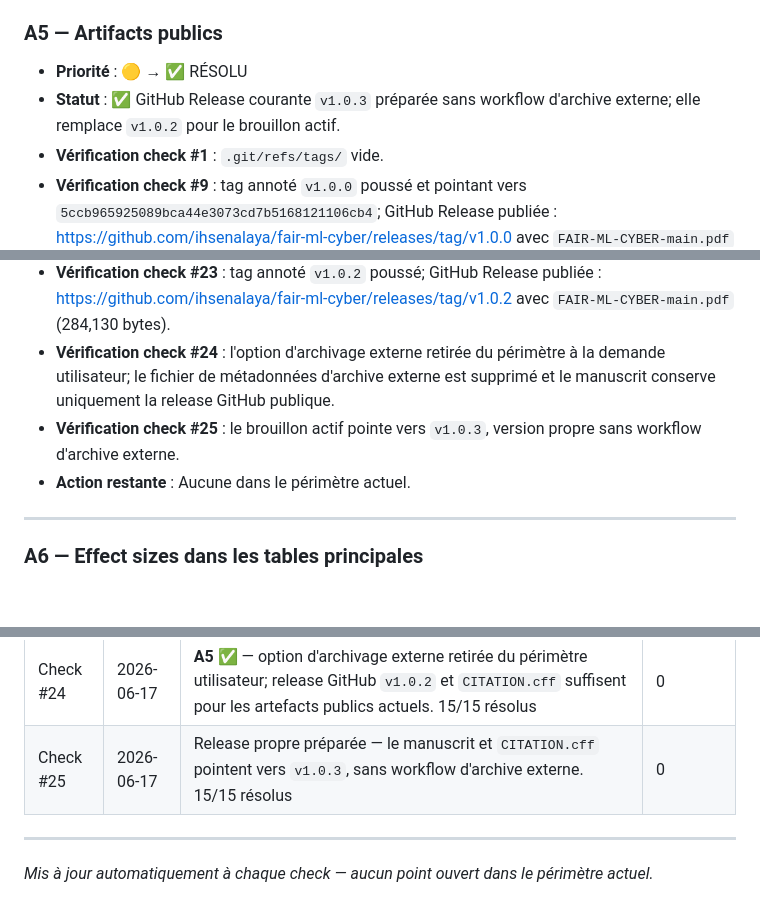
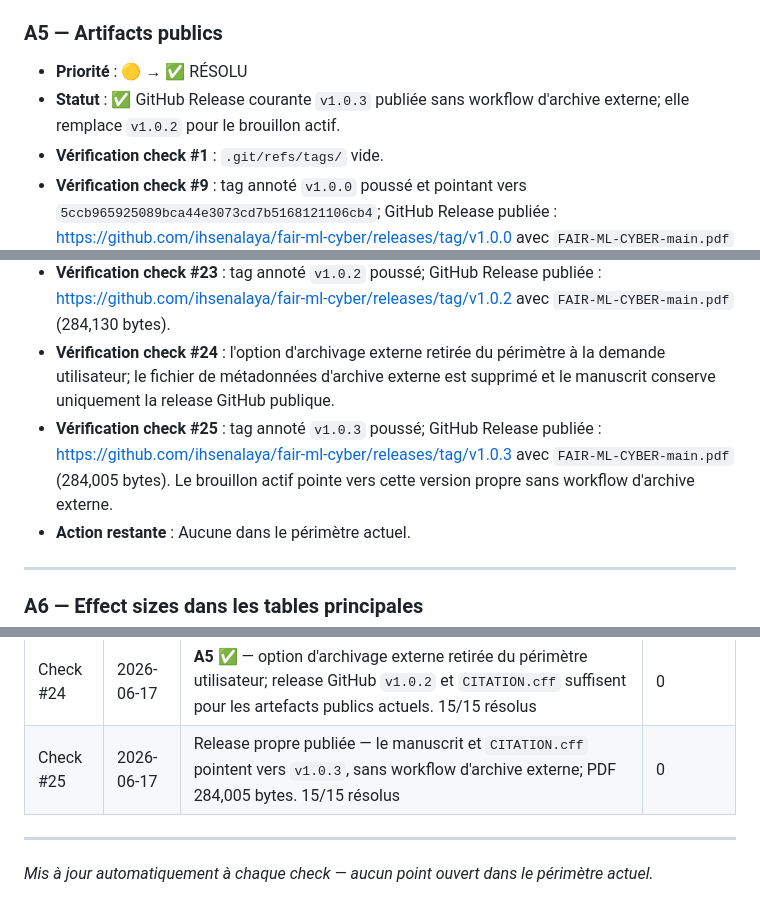
Before and after one commit to ihsenalaya/fair-ml-cyber, a Markdown page: SUIVI_AUDIT_Q1.md, 3 parts joined by grey strips. Drawn GitHub-style; blank space fills up the shorter version.

Commit message:
Record clean v1.0.3 release

```diff
--- a/SUIVI_AUDIT_Q1.md
+++ b/SUIVI_AUDIT_Q1.md
@@ -163,14 +163,14 @@
 
 ### A5 — Artifacts publics
 - **Priorité** : 🟡 → ✅ RÉSOLU
-- **Statut** : ✅ GitHub Release courante `v1.0.3` préparée sans workflow d'archive externe; elle remplace `v1.0.2` pour le brouillon actif.
+- **Statut** : ✅ GitHub Release courante `v1.0.3` publiée sans workflow d'archive externe; elle remplace `v1.0.2` pour le brouillon actif.
 - **Vérification check #1** : `.git/refs/tags/` vide.
 - **Vérification check #9** : tag annoté `v1.0.0` poussé et pointant vers `5ccb965925089bca44e3073cd7b5168121106cb4`; GitHub Release publiée : https://github.com/ihsenalaya/fair-ml-cyber/releases/tag/v1.0.0 avec `FAIR-ML-CYBER-main.pdf` comme asset.
 - **Vérification check #12** : tag annoté `v1.0.1` poussé et GitHub Release publiée : https://github.com/ihsenalaya/fair-ml-cyber/releases/tag/v1.0.1 avec le PDF reconstruit après intégration seed 7.
 - **Vérification check #16** : `CITATION.cff` préparé pour la citation du dépôt.
 - **Vérification check #23** : tag annoté `v1.0.2` poussé; GitHub Release publiée : https://github.com/ihsenalaya/fair-ml-cyber/releases/tag/v1.0.2 avec `FAIR-ML-CYBER-main.pdf` (284,130 bytes).
 - **Vérification check #24** : l'option d'archivage externe retirée du périmètre à la demande utilisateur; le fichier de métadonnées d'archive externe est supprimé et le manuscrit conserve uniquement la release GitHub publique.
-- **Vérification check #25** : le brouillon actif pointe vers `v1.0.3`, version propre sans workflow d'archive externe.
+- **Vérification check #25** : tag annoté `v1.0.3` poussé; GitHub Release publiée : https://github.com/ihsenalaya/fair-ml-cyber/releases/tag/v1.0.3 avec `FAIR-ML-CYBER-main.pdf` (284,005 bytes). Le brouillon actif pointe vers cette version propre sans workflow d'archive externe.
 - **Action restante** : Aucune dans le périmètre actuel.
 
 ---
@@ -300,7 +300,7 @@
 | Check #22 | 2026-06-17 | Baseline open-set renforcée — `open-set-if-s7-001` téléchargé et copié dans `evidence/`; Isolation Forest full-data maintenant disponible sur seeds 42/7/99. 14/15 résolus | 1 |
 | Check #23 | 2026-06-17 | A5 progresse — tag/release GitHub `v1.0.2` publié avec PDF 284,130 bytes; `CITATION.cff` inclus. 14/15 résolus | 1 |
 | Check #24 | 2026-06-17 | **A5 ✅** — option d'archivage externe retirée du périmètre utilisateur; release GitHub `v1.0.2` et `CITATION.cff` suffisent pour les artefacts publics actuels. 15/15 résolus | 0 |
-| Check #25 | 2026-06-17 | Release propre préparée — le manuscrit et `CITATION.cff` pointent vers `v1.0.3`, sans workflow d'archive externe. 15/15 résolus | 0 |
+| Check #25 | 2026-06-17 | Release propre publiée — le manuscrit et `CITATION.cff` pointent vers `v1.0.3`, sans workflow d'archive externe; PDF 284,005 bytes. 15/15 résolus | 0 |
 
 ---
 
```
Also changed, not shown: TESTING_AND_EXPERIMENT_LOG.md (+3 -0 lines).
